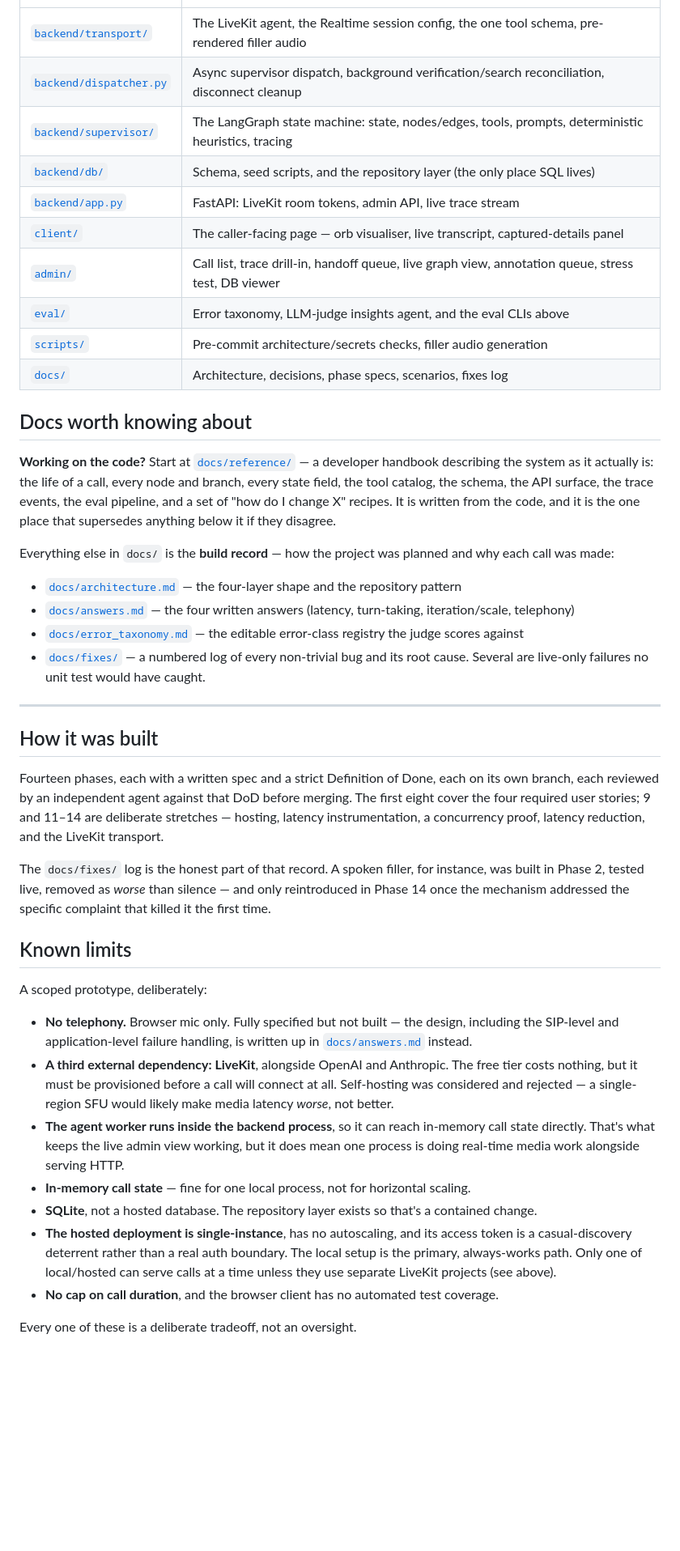
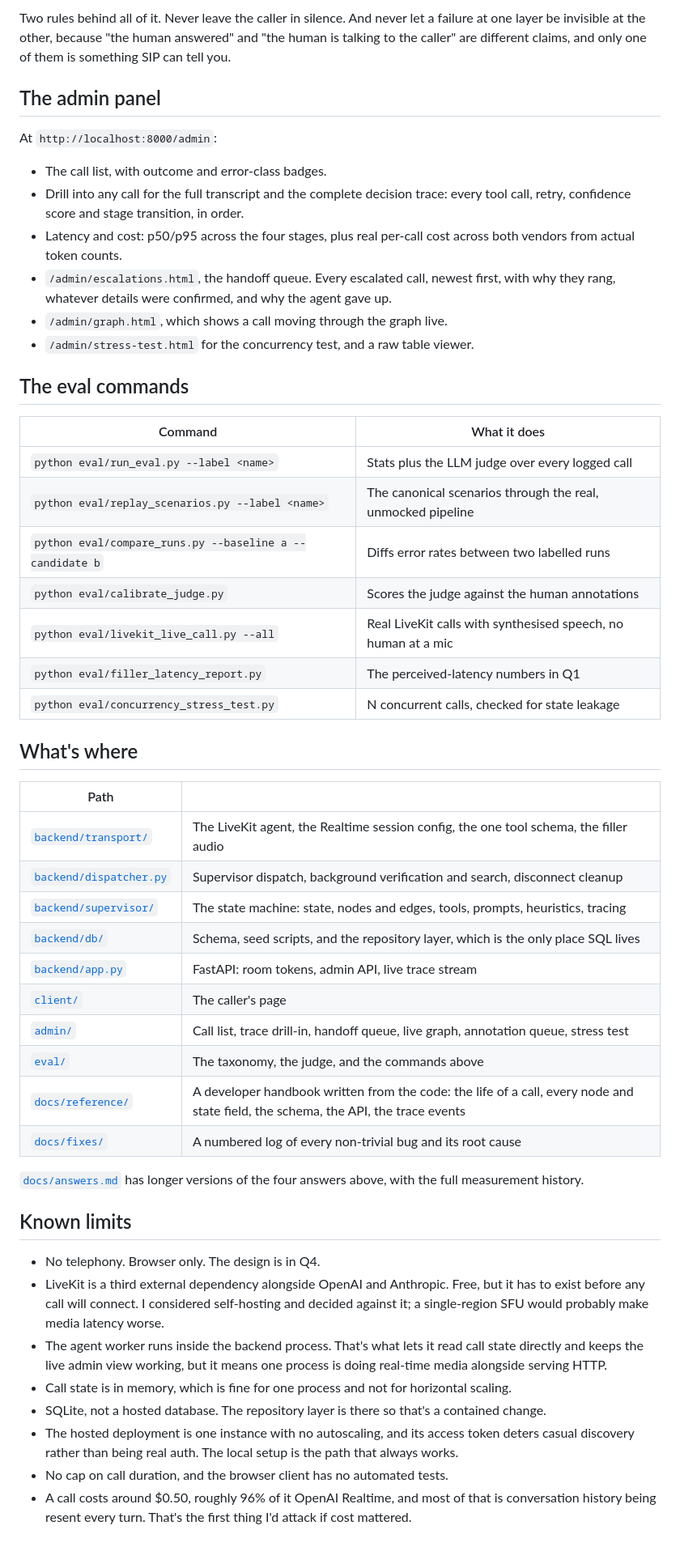
Before and after one commit to ManolisDia/Jupus, a Markdown page: README.md, the part around one of its changes. Shown at 81% size. Drawn GitHub-style; blank space fills up the shorter version.

```diff
--- a/README.md
+++ b/README.md
@@ -194,44 +134,52 @@ Then browse `/admin` — badges, transcripts and traces are all populated.
+Two rules behind all of it. Never leave the caller in silence. And never let a failure at one layer be invisible at the other, because "the human answered" and "the human is talking to the caller" are different claims, and only one of them is something SIP can tell you.
+
+## The admin panel
+
+At `http://localhost:8000/admin`:
+
+- The call list, with outcome and error-class badges.
+- Drill into any call for the full transcript and the complete decision trace: every tool call, retry, confidence score and stage transition, in order.
+- Latency and cost: p50/p95 across the four stages, plus real per-call cost across both vendors from actual token counts.
+- `/admin/escalations.html`, the handoff queue. Every escalated call, newest first, with why they rang, whatever details were confirmed, and why the agent gave up.
+- `/admin/graph.html`, which shows a call moving through the graph live.
+- `/admin/stress-test.html` for the concurrency test, and a raw table viewer.
+
+## The eval commands
+
+| Command | What it does |
 |---|---|
-| [`backend/transport/`](backend/transport/) | The LiveKit agent, the Realtime session config, the one tool schema, pre-rendered filler audio |
-| [`backend/dispatcher.py`](backend/dispatcher.py) | Async supervisor dispatch, background verification/search reconciliation, disconnect cleanup |
-| [`backend/supervisor/`](backend/supervisor/) | The LangGraph state machine: state, nodes/edges, tools, prompts, deterministic heuristics, tracing |
-| [`backend/db/`](backend/db/) | Schema, seed scripts, and the repository layer (the only place SQL lives) |
-| [`backend/app.py`](backend/app.py) | FastAPI: LiveKit room tokens, admin API, live trace stream |
-| [`client/`](client/) | The caller-facing page — orb visualiser, live transcript, captured-details panel |
-| [`admin/`](admin/) | Call list, trace drill-in, handoff queue, live graph view, annotation queue, stress test, DB viewer |
-| [`eval/`](eval/) | Error taxonomy, LLM-judge insights agent, and the eval CLIs above |
-| [`scripts/`](scripts/) | Pre-commit architecture/secrets checks, filler audio generation |
-| [`docs/`](docs/) | Architecture, decisions, phase specs, scenarios, fixes log |
+| `python eval/run_eval.py --label <name>` | Stats plus the LLM judge over every logged call |
+| `python eval/replay_scenarios.py --label <name>` | The canonical scenarios through the real, unmocked pipeline |
+| `python eval/compare_runs.py --baseline a --candidate b` | Diffs error rates between two labelled runs |
+| `python eval/calibrate_judge.py` | Scores the judge against the human annotations |
+| `python eval/livekit_live_call.py --all` | Real LiveKit calls with synthesised speech, no human at a mic |
+| `python eval/filler_latency_report.py` | The perceived-latency numbers in Q1 |
+| `python eval/concurrency_stress_test.py` | N concurrent calls, checked for state leakage |
 
-## Docs worth knowing about
+## What's where
 
-**Working on the code?** Start at [`docs/reference/`](docs/reference/README.md) — a developer handbook describing the system as it actually is: the life of a call, every node and branch, every state field, the tool catalog, the schema, the API surface, the trace events, the eval pipeline, and a set of "how do I change X" recipes. It is written from the code, and it is the one place that supersedes anything below it if they disagree.
+| Path | |
+|---|---|
+| [`backend/transport/`](backend/transport/) | The LiveKit agent, the Realtime session config, the one tool schema, the filler audio |
+| [`backend/dispatcher.py`](backend/dispatcher.py) | Supervisor dispatch, background verification and search, disconnect cleanup |
+| [`backend/supervisor/`](backend/supervisor/) | The state machine: state, nodes and edges, tools, prompts, heuristics, tracing |
+| [`backend/db/`](backend/db/) | Schema, seed scripts, and the repository layer, which is the only place SQL lives |
+| [`backend/app.py`](backend/app.py) | FastAPI: room tokens, admin API, live trace stream |
+| [`client/`](client/) | The caller's page |
+| [`admin/`](admin/) | Call list, trace drill-in, handoff queue, live graph, annotation queue, stress test |
+| [`eval/`](eval/) | The taxonomy, the judge, and the commands above |
+| [`docs/reference/`](docs/reference/README.md) | A developer handbook written from the code: the life of a call, every node and state field, the schema, the API, the trace events |
+| [`docs/fixes/`](docs/fixes/) | A numbered log of every non-trivial bug and its root cause |
 
-Everything else in `docs/` is the **build record** — how the project was planned and why each call was made:
-
-- [`docs/architecture.md`](docs/architecture.md) — the four-layer shape and the repository pattern
-- [`docs/answers.md`](docs/answers.md) — the four written answers (latency, turn-taking, iteration/scale, telephony)
-- [`docs/error_taxonomy.md`](docs/error_taxonomy.md) — the editable error-class registry the judge scores against
-- [`docs/fixes/`](docs/fixes/) — a numbered log of every non-trivial bug and its root cause. Several are live-only failures no unit test would have caught.
-
----
-
-## How it was built
-
-Fourteen phases, each with a written spec and a strict Definition of Done, each on its own branch, each reviewed by an independent agent against that DoD before merging. The first eight cover the four required user stories; 9 and 11–14 are deliberate stretches — hosting, latency instrumentation, a concurrency proof, latency reduction, and the LiveKit transport.
-
-The `docs/fixes/` log is the honest part of that record. A spoken filler, for instance, was built in Phase 2, tested live, removed as *worse* than silence — and only reintroduced in Phase 14 once the mechanism addressed the specific complaint that killed it the first time.
+[`docs/answers.md`](docs/answers.md) has longer versions of the four answers above, with the full measurement history.
 
 ## Known limits
 
-A scoped prototype, deliberately:
-
-- **No telephony.** Browser mic only. Fully specified but not built — the design, including the SIP-level and application-level failure handling, is written up in [`docs/answers.md`](docs/answers.md) instead.
-- **A third external dependency: LiveKit**, alongside OpenAI and Anthropic. The free tier costs nothing, but it must be provisioned before a call will connect at all. Self-hosting was considered and rejected — a single-region SFU would likely make media latency *worse*, not better.
-- **The agent worker runs inside the backend process**, so it can reach in-memory call state directly. That's what keeps the live admin view working, but it does mean one process is doing real-time media work alongside serving HTTP.
-- **In-memory call state** — fine for one local process, not for horizontal scaling.
-- **SQLite**, not a hosted database. The repository layer exists so that's a contained change.
-- **The hosted deployment is single-instance**, has no autoscaling, and its access token is a casual-discovery deterrent rather than a real auth boundary. The local setup is the primary, always-works path. Only one of local/hosted can serve calls at a time unless they use separate LiveKit projects (see above).
-- **No cap on call duration**, and the browser client has no automated test coverage.
-
-Every one of these is a deliberate tradeoff, not an oversight.
+- No telephony. Browser only. The design is in Q4.
+- LiveKit is a third external dependency alongside OpenAI and Anthropic. Free, but it has to exist before any call will connect. I considered self-hosting and decided against it; a single-region SFU would probably make media latency worse.
+- The agent worker runs inside the backend process. That's what lets it read call state directly and keeps the live admin view working, but it means one process is doing real-time media alongside serving HTTP.
+- Call state is in memory, which is fine for one process and not for horizontal scaling.
+- SQLite, not a hosted database. The repository layer is there so that's a contained change.
+- The hosted deployment is one instance with no autoscaling, and its access token deters casual discovery rather than being real auth. The local setup is the path that always works.
+- No cap on call duration, and the browser client has no automated tests.
+- A call costs around $0.50, roughly 96% of it OpenAI Realtime, and most of that is conversation history being resent every turn. That's the first thing I'd attack if cost mattered.
```
Also changed, not shown: other parts of README.md (+102 -162 lines).
